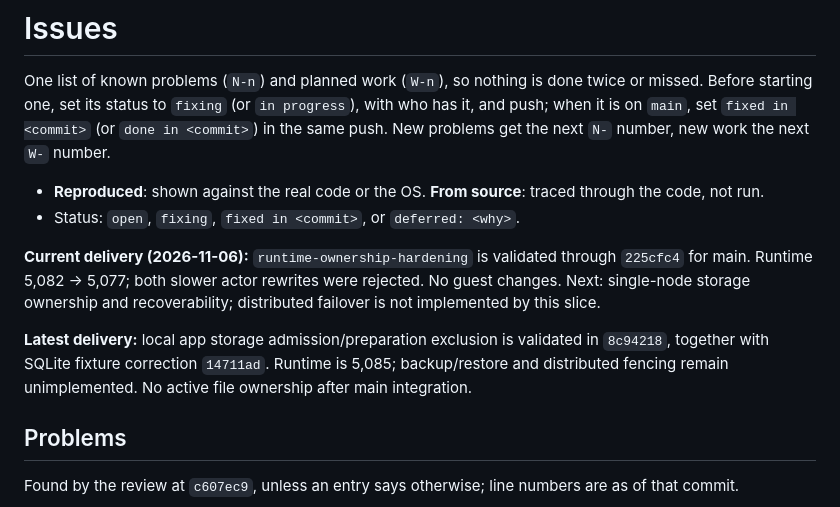
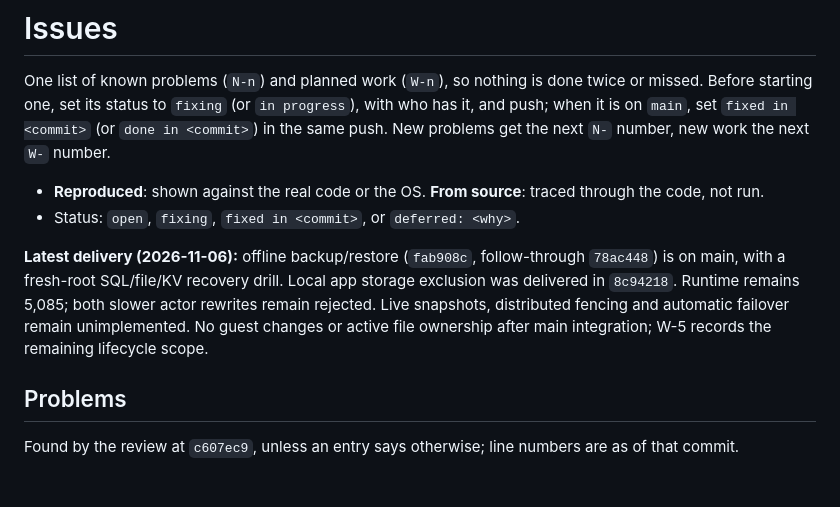
Before and after one commit to carsonfarmer/nanovm, a Markdown page: ISSUES.md, the part around the change. Drawn GitHub-style; blank space fills up the shorter version.

Commit message:
Refresh issue index after offline recovery delivery
Amp-Thread-ID: https://ampcode.com/threads/T-01a1902b-5d3e-70f2-bab5-e977567eb06d
Co-authored-by: Carson Farmer <carson.farmer@gmail.com>

```diff
--- a/ISSUES.md
+++ b/ISSUES.md
@@ -5,9 +5,7 @@ One list of known problems (`N-n`) and planned work (`W-n`), so nothing is done
 - **Reproduced**: shown against the real code or the OS. **From source**: traced through the code, not run.
 - Status: `open`, `fixing`, `fixed in <commit>`, or `deferred: <why>`.
 
-**Current delivery (2026-11-06):** `runtime-ownership-hardening` is validated through `225cfc4` for main. Runtime 5,082 → 5,077; both slower actor rewrites were rejected. No guest changes. Next: single-node storage ownership and recoverability; distributed failover is not implemented by this slice.
-
-**Latest delivery:** local app storage admission/preparation exclusion is validated in `8c94218`, together with SQLite fixture correction `14711ad`. Runtime is 5,085; backup/restore and distributed fencing remain unimplemented. No active file ownership after main integration.
+**Latest delivery (2026-11-06):** offline backup/restore (`fab908c`, follow-through `78ac448`) is on main, with a fresh-root SQL/file/KV recovery drill. Local app storage exclusion was delivered in `8c94218`. Runtime remains 5,085; both slower actor rewrites remain rejected. Live snapshots, distributed fencing and automatic failover remain unimplemented. No guest changes or active file ownership after main integration; W-5 records the remaining lifecycle scope.
 
 ## Problems
 
```
